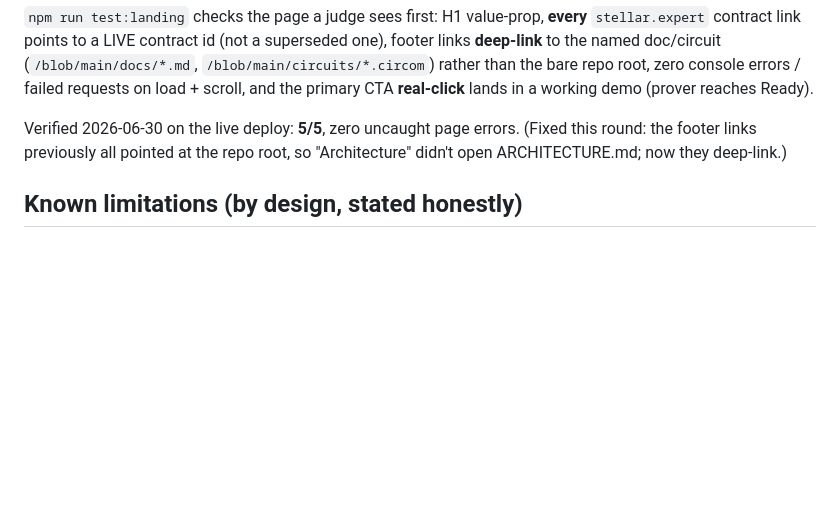
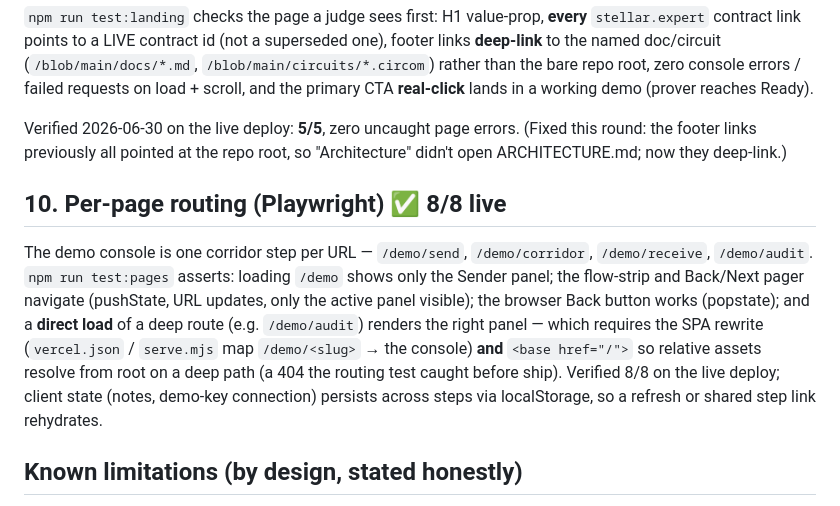
Before and after one commit to PugarHuda/tukar, a Markdown page: docs/TESTING.md, the part around the change. GitHub-like rendering; blank space fills up the shorter version.

Commit message:
Doc per-page routing (TESTING.md §10): test:pages 8/8 live
Documents the one-step-per-URL demo + the npm run test:pages routing suite
(flow-strip/pager/popstate nav, direct deep-route load, base-href fix), verified
8/8 on the live deploy.

Co-Authored-By: Claude Opus 4.8 <noreply@anthropic.com>

```diff
--- a/docs/TESTING.md
+++ b/docs/TESTING.md
@@ -209,6 +209,19 @@ Verified 2026-06-30 on the live deploy: **5/5**, zero uncaught page errors. (Fix
 this round: the footer links previously all pointed at the repo root, so "Architecture"
 didn't open ARCHITECTURE.md; now they deep-link.)
 
+## 10. Per-page routing (Playwright) ✅ 8/8 live
+
+The demo console is one corridor step per URL — `/demo/send`, `/demo/corridor`,
+`/demo/receive`, `/demo/audit`. `npm run test:pages` asserts: loading `/demo` shows
+only the Sender panel; the flow-strip and Back/Next pager navigate (pushState, URL
+updates, only the active panel visible); the browser Back button works (popstate);
+and a **direct load** of a deep route (e.g. `/demo/audit`) renders the right panel —
+which requires the SPA rewrite (`vercel.json` / `serve.mjs` map `/demo/<slug>` → the
+console) **and** `<base href="/">` so relative assets resolve from root on a deep
+path (a 404 the routing test caught before ship). Verified 8/8 on the live deploy;
+client state (notes, demo-key connection) persists across steps via localStorage, so
+a refresh or shared step link rehydrates.
+
 ## Known limitations (by design, stated honestly)
 - Merkle witness (path) computed off-chain; on-chain integrity enforced by the
   `merkleUpdate` proof — there is **no admin root backdoor**.
```
